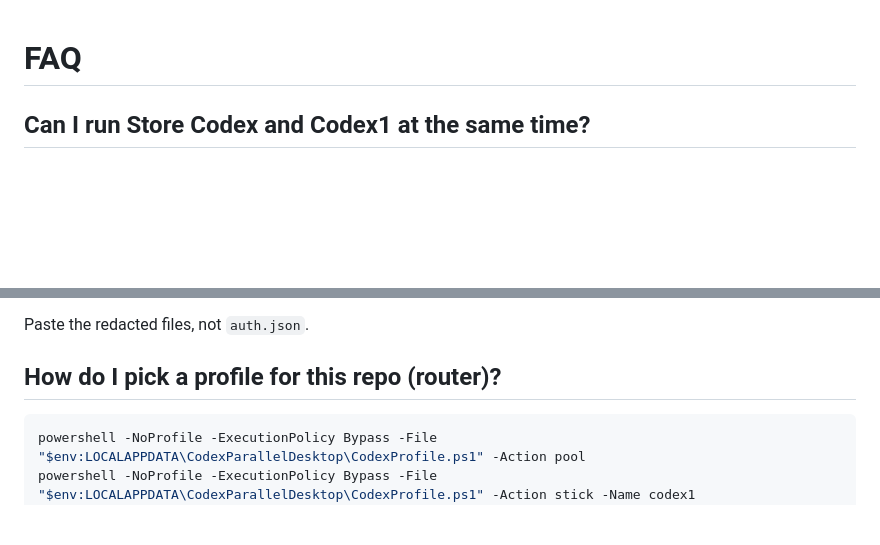
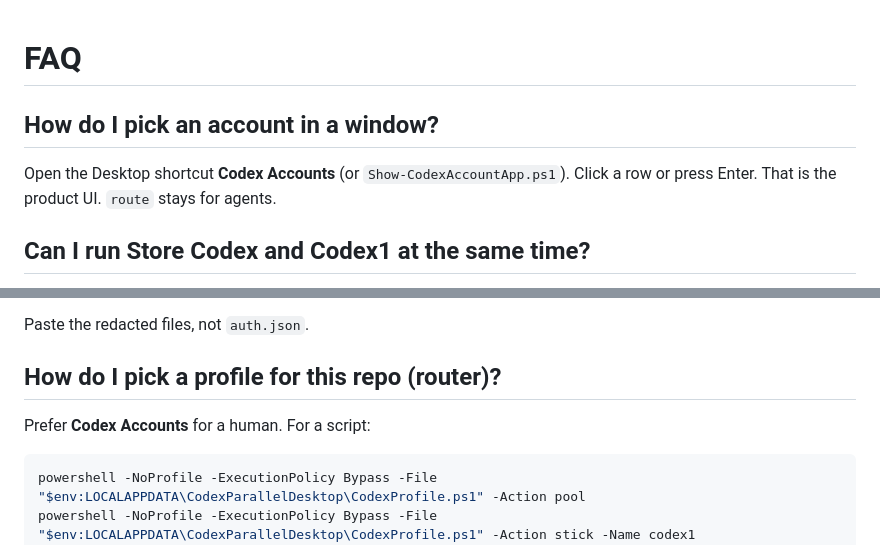
Before and after one commit to Hung2124/codex-multi-profile, a Markdown page: docs/faq.md, 2 parts joined by grey strips. GitHub-like rendering; blank space fills up the shorter version.

Commit message:
feat: Codex Accounts app — docs/faq.md

````diff
--- a/docs/faq.md
+++ b/docs/faq.md
@@ -1,4 +1,8 @@
 # FAQ
+
+## How do I pick an account in a window?
+
+Open the Desktop shortcut **Codex Accounts** (or `Show-CodexAccountApp.ps1`). Click a row or press Enter. That is the product UI. `route` stays for agents.
 
 ## Can I run Store Codex and Codex1 at the same time?
 
@@ -77,6 +81,9 @@ Paste the redacted files, not `auth.json`.
 
 ## How do I pick a profile for this repo (router)?
 
+Prefer **Codex Accounts** for a human. For a script:
+
+
 ```powershell
 powershell -NoProfile -ExecutionPolicy Bypass -File "$env:LOCALAPPDATA\CodexParallelDesktop\CodexProfile.ps1" -Action pool
 powershell -NoProfile -ExecutionPolicy Bypass -File "$env:LOCALAPPDATA\CodexParallelDesktop\CodexProfile.ps1" -Action stick -Name codex1
````
